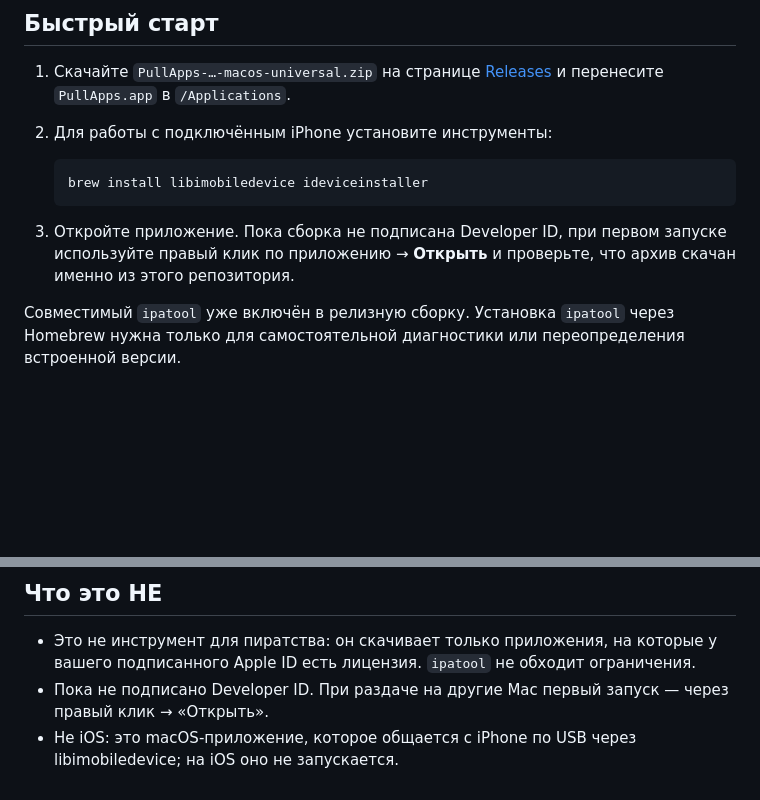
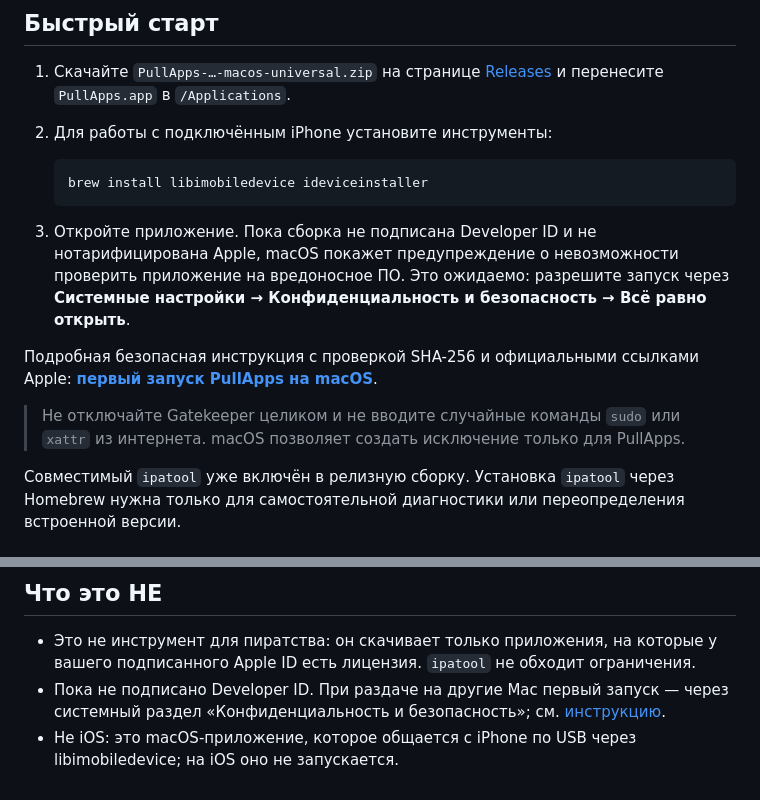
Before and after one commit to Ch1kez/PullApps, a Markdown page: README.md, 2 parts joined by grey strips. GitHub-like rendering; blank space fills up the shorter version.

Commit message:
Добавить инструкцию первого запуска на macOS (#4)
Co-authored-by: Kurnaev <danilakurnaev@yandex.ru>

````diff
--- a/README.md
+++ b/README.md
@@ -29,9 +29,17 @@ macOS GUI поверх [`ipatool`](https://github.com/majd/ipatool) — вход
    brew install libimobiledevice ideviceinstaller
    ```
 
-3. Откройте приложение. Пока сборка не подписана Developer ID, при первом
-   запуске используйте правый клик по приложению → **Открыть** и проверьте, что
-   архив скачан именно из этого репозитория.
+3. Откройте приложение. Пока сборка не подписана Developer ID и не
+   нотарифицирована Apple, macOS покажет предупреждение о невозможности
+   проверить приложение на вредоносное ПО. Это ожидаемо: разрешите запуск через
+   **Системные настройки → Конфиденциальность и безопасность → Всё равно
+   открыть**.
+
+Подробная безопасная инструкция с проверкой SHA-256 и официальными ссылками
+Apple: **[первый запуск PullApps на macOS](docs/первый-запуск-на-macos.md)**.
+
+> Не отключайте Gatekeeper целиком и не вводите случайные команды `sudo` или
+> `xattr` из интернета. macOS позволяет создать исключение только для PullApps.
 
 Совместимый `ipatool` уже включён в релизную сборку. Установка `ipatool` через
 Homebrew нужна только для самостоятельной диагностики или переопределения
@@ -187,6 +195,7 @@ MIT. Оригинал форка — [jowtron/ipa-downloader](https://github.com
 - Это не инструмент для пиратства: он скачивает только приложения, на которые у
   вашего подписанного Apple ID есть лицензия. `ipatool` не обходит ограничения.
 - Пока не подписано Developer ID. При раздаче на другие Mac первый запуск — через
-  правый клик → «Открыть».
+  системный раздел «Конфиденциальность и безопасность»; см.
+  [инструкцию](docs/первый-запуск-на-macos.md).
 - Не iOS: это macOS-приложение, которое общается с iPhone по USB через
   libimobiledevice; на iOS оно не запускается.
````
Also changed, not shown: docs/первый-запуск-на-macos.md (added, +111 -0 lines).
